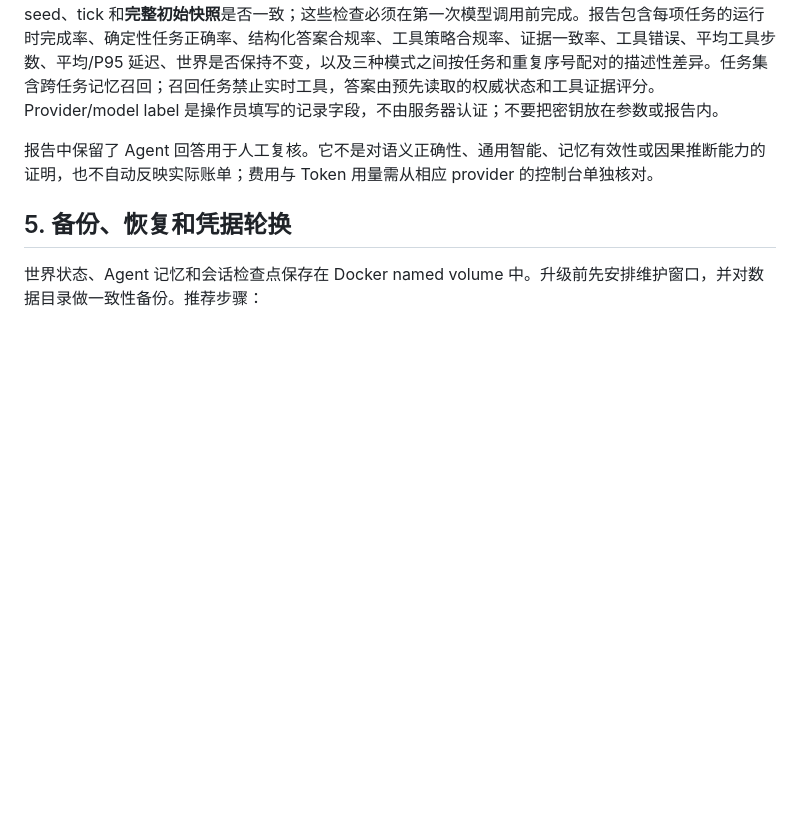
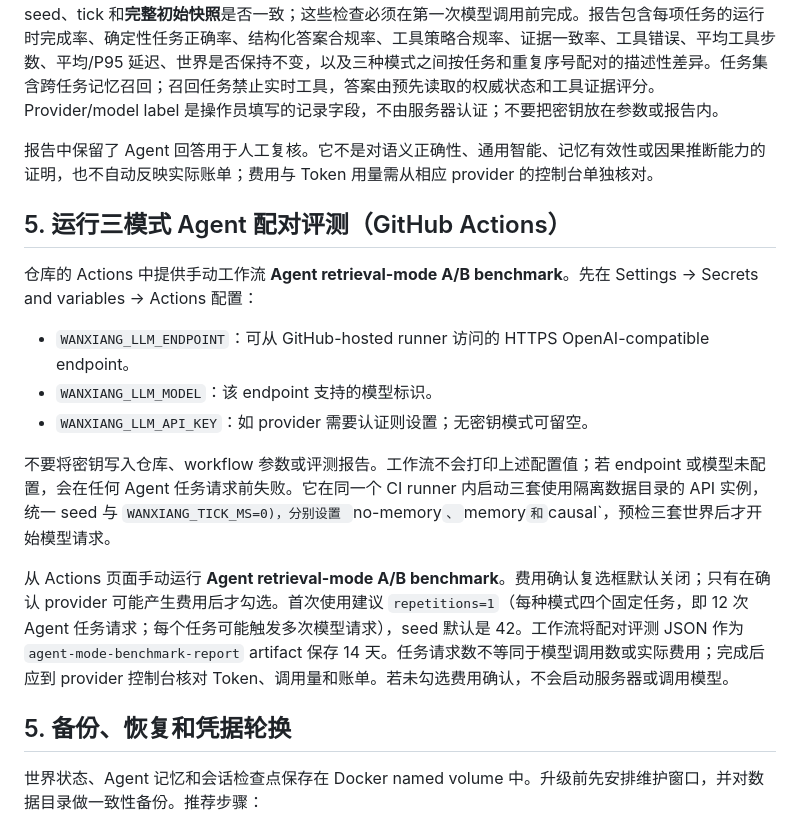
Before and after one commit to DAOHAN003/Wanxiang, a Markdown page: docs/OPERATIONS_RUNBOOK.md, the part around the change. Drawn GitHub-style; blank space fills up the shorter version.

Commit message:
docs: document guarded Agent benchmark workflow

```diff
--- a/docs/OPERATIONS_RUNBOOK.md
+++ b/docs/OPERATIONS_RUNBOOK.md
@@ -75,6 +75,18 @@ scripts/benchmark-agent-modes.py 会调用配置的 LLM provider，因此不应
 
 报告中保留了 Agent 回答用于人工复核。它不是对语义正确性、通用智能、记忆有效性或因果推断能力的证明，也不自动反映实际账单；费用与 Token 用量需从相应 provider 的控制台单独核对。
 
+## 5. 运行三模式 Agent 配对评测（GitHub Actions）
+
+仓库的 Actions 中提供手动工作流 **Agent retrieval-mode A/B benchmark**。先在 Settings → Secrets and variables → Actions 配置：
+
+- `WANXIANG_LLM_ENDPOINT`：可从 GitHub-hosted runner 访问的 HTTPS OpenAI-compatible endpoint。
+- `WANXIANG_LLM_MODEL`：该 endpoint 支持的模型标识。
+- `WANXIANG_LLM_API_KEY`：如 provider 需要认证则设置；无密钥模式可留空。
+
+不要将密钥写入仓库、workflow 参数或评测报告。工作流不会打印上述配置值；若 endpoint 或模型未配置，会在任何 Agent 任务请求前失败。它在同一个 CI runner 内启动三套使用隔离数据目录的 API 实例，统一 seed 与 `WANXIANG_TICK_MS=0)，分别设置 `no-memory`、`memory` 和 `causal`，预检三套世界后才开始模型请求。
+
+从 Actions 页面手动运行 **Agent retrieval-mode A/B benchmark**。费用确认复选框默认关闭；只有在确认 provider 可能产生费用后才勾选。首次使用建议 `repetitions=1`（每种模式四个固定任务，即 12 次 Agent 任务请求；每个任务可能触发多次模型请求），seed 默认是 42。工作流将配对评测 JSON 作为 `agent-mode-benchmark-report` artifact 保存 14 天。任务请求数不等同于模型调用数或实际费用；完成后应到 provider 控制台核对 Token、调用量和账单。若未勾选费用确认，不会启动服务器或调用模型。
+
 ## 5. 备份、恢复和凭据轮换
 
 世界状态、Agent 记忆和会话检查点保存在 Docker named volume 中。升级前先安排维护窗口，并对数据目录做一致性备份。推荐步骤：
```
